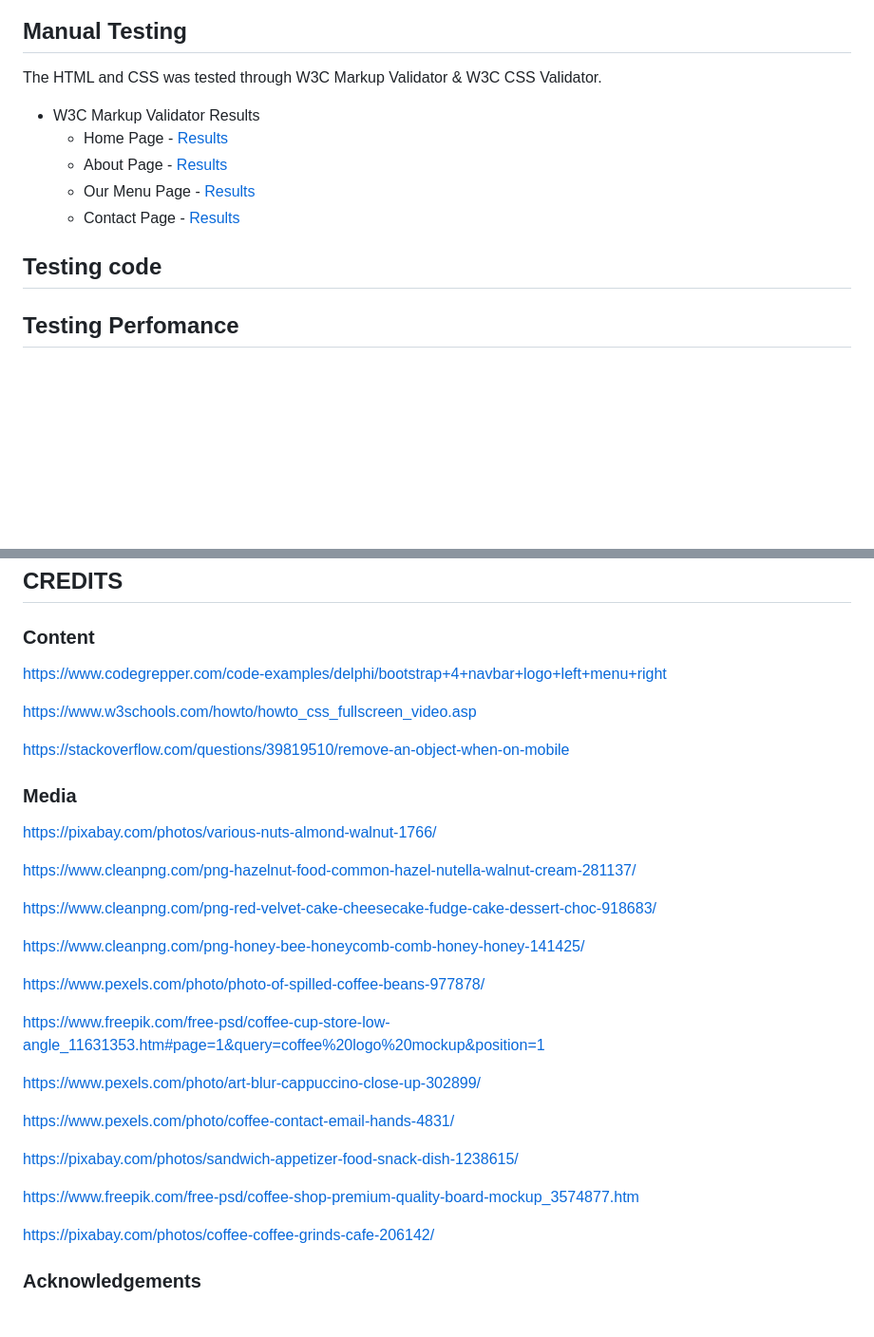
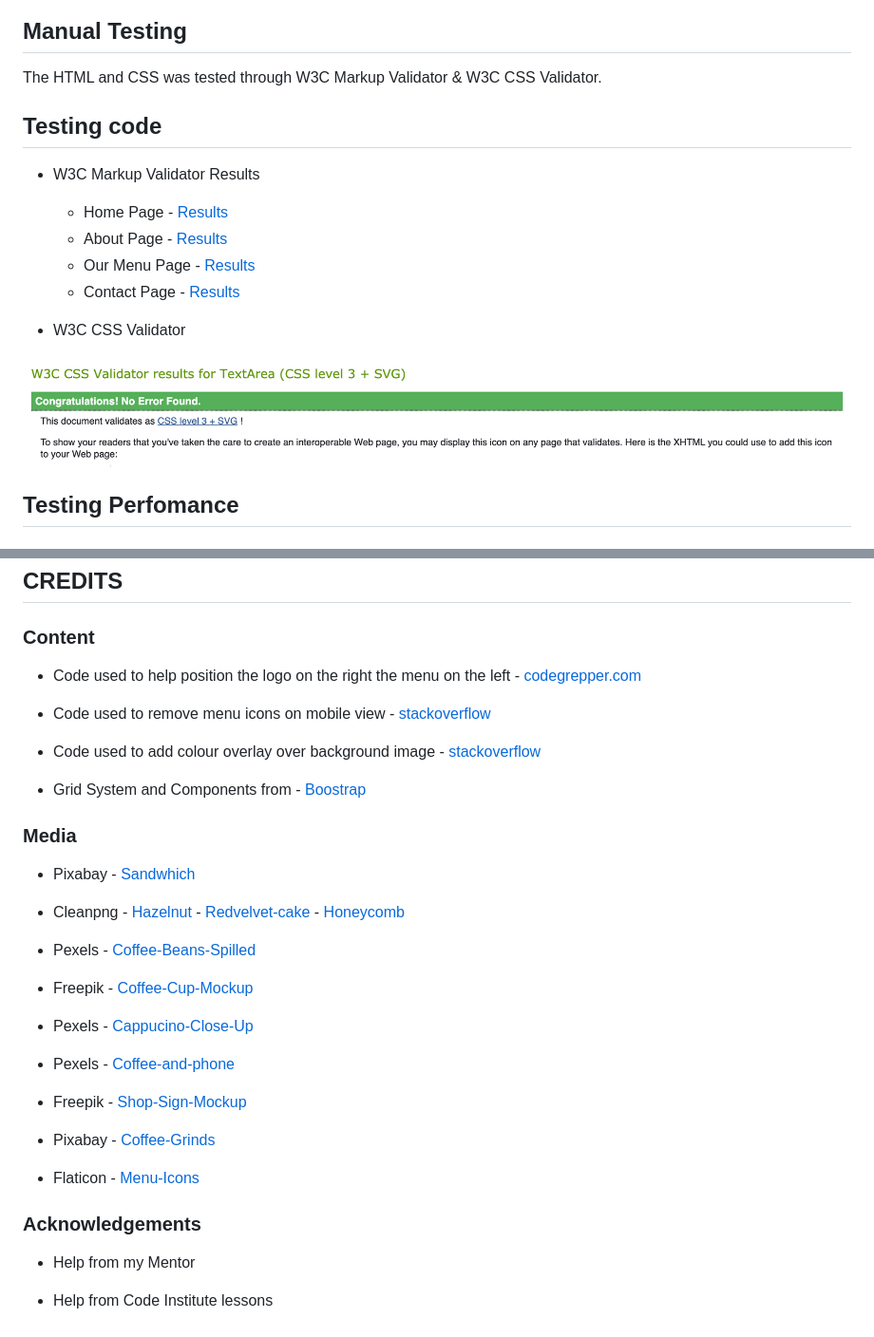
Before and after one commit to Code-Institute-Submissions/Fika-Coffee-Shop-Project-MS1, a Markdown page: README.md, 2 parts joined by grey strips. Shown: that part at 95% size. Rendered like a GitHub page; pictures changed too: assets/images/readme-images/W3C-Validator-Results.png (added); blank space fills up the shorter version.

Commit message:
Docs: add credits section and update testing section

```diff
--- a/README.md
+++ b/README.md
@@ -177,13 +177,17 @@ so its prepared the second the customer enters the store.
 
 The HTML and CSS was tested through W3C Markup Validator & W3C CSS Validator.
 
+## Testing code
+
 * W3C Markup Validator Results
     * Home Page - [Results](https://validator.w3.org/nu/?doc=https%3A%2F%2Fhellyryan1995.github.io%2FFika-Coffee-Shop-Project-MS1%2Findex.html)
     * About Page - [Results](https://validator.w3.org/nu/?doc=https%3A%2F%2Fhellyryan1995.github.io%2FFika-Coffee-Shop-Project-MS1%2Fabout.html)
     * Our Menu Page - [Results](https://validator.w3.org/nu/?doc=https%3A%2F%2Fhellyryan1995.github.io%2FFika-Coffee-Shop-Project-MS1%2Fourmenu.html)
     * Contact Page - [Results]()
 
-## Testing code
+* W3C CSS Validator
+
+![CSS Validator Results](assets/images/readme-images/W3C-Validator-Results.png)
 
 ## Testing Perfomance
 
@@ -248,34 +252,39 @@ Banner with Video wasnt working
 
 ### Content
 
-https://www.codegrepper.com/code-examples/delphi/bootstrap+4+navbar+logo+left+menu+right
+* Code used to help position the logo on the right the menu on the left - [codegrepper.com](https://www.codegrepper.com/code-examples/delphi/bootstrap+4+navbar+logo+left+menu+right)
 
-https://www.w3schools.com/howto/howto_css_fullscreen_video.asp
+* Code used to remove menu icons on mobile view - [stackoverflow](https://stackoverflow.com/questions/39819510/remove-an-object-when-on-mobile)
 
-https://stackoverflow.com/questions/39819510/remove-an-object-when-on-mobile
+* Code used to add colour overlay over background image - [stackoverflow](https://stackoverflow.com/questions/36679649/how-to-add-a-color-overlay-to-a-background-image)
+
+* Grid System and Components from - [Boostrap](https://getbootstrap.com/docs/5.0/layout/grid/)
 
 ### Media
 
-https://pixabay.com/photos/various-nuts-almond-walnut-1766/
+* Pixabay - [Sandwhich](https://pixabay.com/photos/sandwich-appetizer-food-snack-dish-1238615/)
 
-https://www.cleanpng.com/png-hazelnut-food-common-hazel-nutella-walnut-cream-281137/
+* Cleanpng - [Hazelnut](https://www.cleanpng.com/png-hazelnut-food-common-hazel-nutella-walnut-cream-281137/) - [Redvelvet-cake](https://www.cleanpng.com/png-red-velvet-cake-cheesecake-fudge-cake-dessert-choc-918683/) -
+[Honeycomb](https://www.cleanpng.com/png-honey-bee-honeycomb-comb-honey-honey-141425/
+)
 
-https://www.cleanpng.com/png-red-velvet-cake-cheesecake-fudge-cake-dessert-choc-918683/
+* Pexels - [Coffee-Beans-Spilled](https://www.pexels.com/photo/photo-of-spilled-coffee-beans-977878/)
 
-https://www.cleanpng.com/png-honey-bee-honeycomb-comb-honey-honey-141425/
+* Freepik - [Coffee-Cup-Mockup](https://www.freepik.com/free-psd/coffee-cup-store-low-angle_11631353.htm#page=1&query=coffee%20logo%20mockup&position=1)
 
-https://www.pexels.com/photo/photo-of-spilled-coffee-beans-977878/
+* Pexels - [Cappucino-Close-Up](https://www.pexels.com/photo/art-blur-cappuccino-close-up-302899/)
 
-https://www.freepik.com/free-psd/coffee-cup-store-low-angle_11631353.htm#page=1&query=coffee%20logo%20mockup&position=1
+* Pexels - [Coffee-and-phone](https://www.pexels.com/photo/coffee-contact-email-hands-4831/)
 
-https://www.pexels.com/photo/art-blur-cappuccino-close-up-302899/
+* Freepik - [Shop-Sign-Mockup](https://www.freepik.com/free-psd/coffee-shop-premium-quality-board-mockup_3574877.htm)
 
-https://www.pexels.com/photo/coffee-contact-email-hands-4831/
+* Pixabay - [Coffee-Grinds](https://pixabay.com/photos/coffee-coffee-grinds-cafe-206142/)
 
-https://pixabay.com/photos/sandwich-appetizer-food-snack-dish-1238615/
+* Flaticon - [Menu-Icons](https://www.flaticon.com/packs/beverage-7)
 
-https://www.freepik.com/free-psd/coffee-shop-premium-quality-board-mockup_3574877.htm
-
-https://pixabay.com/photos/coffee-coffee-grinds-cafe-206142/
 
 ### Acknowledgements
+
+* Help from my Mentor
+
+* Help from Code Institute lessons
```
Also changed, not shown: 1 other file.
